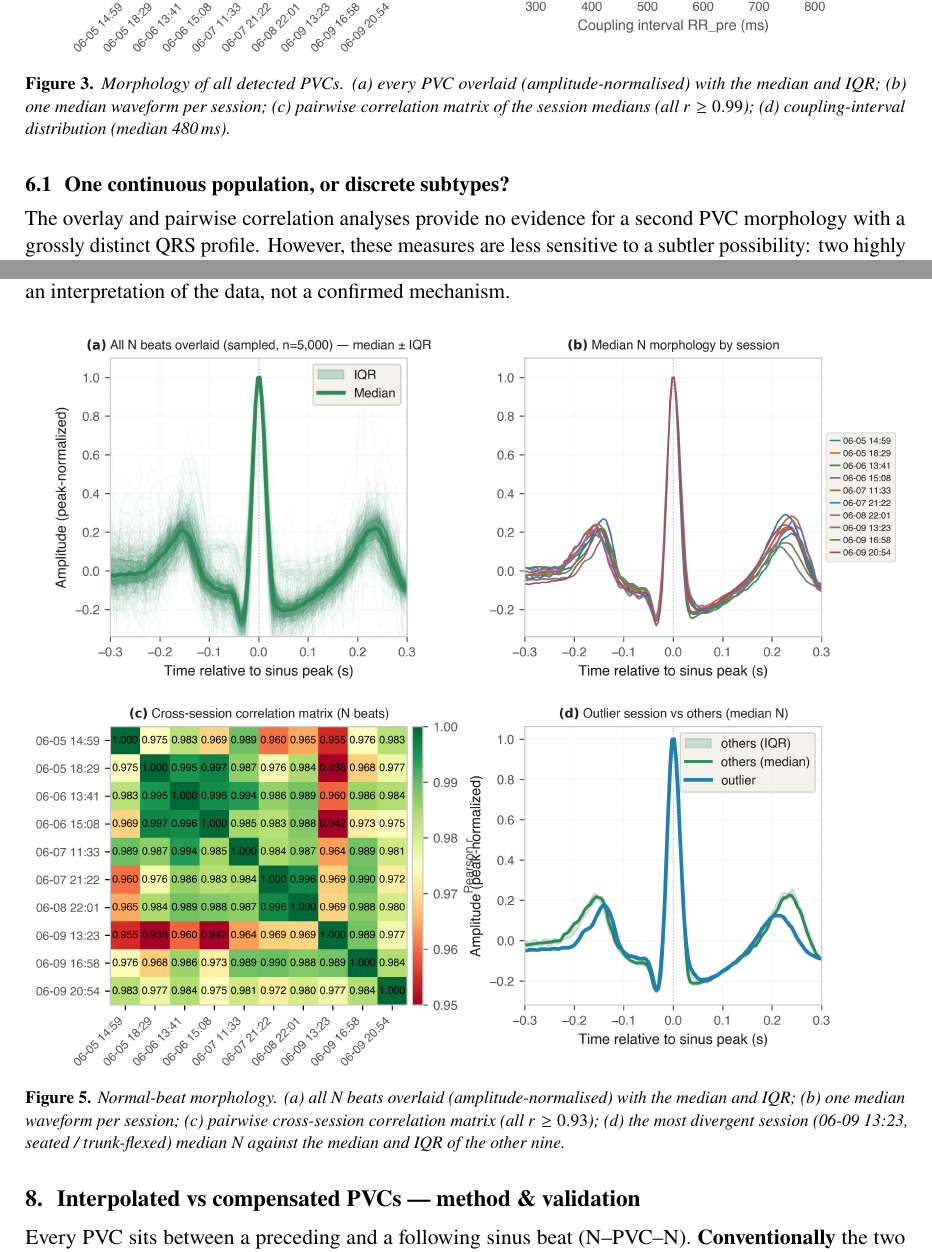
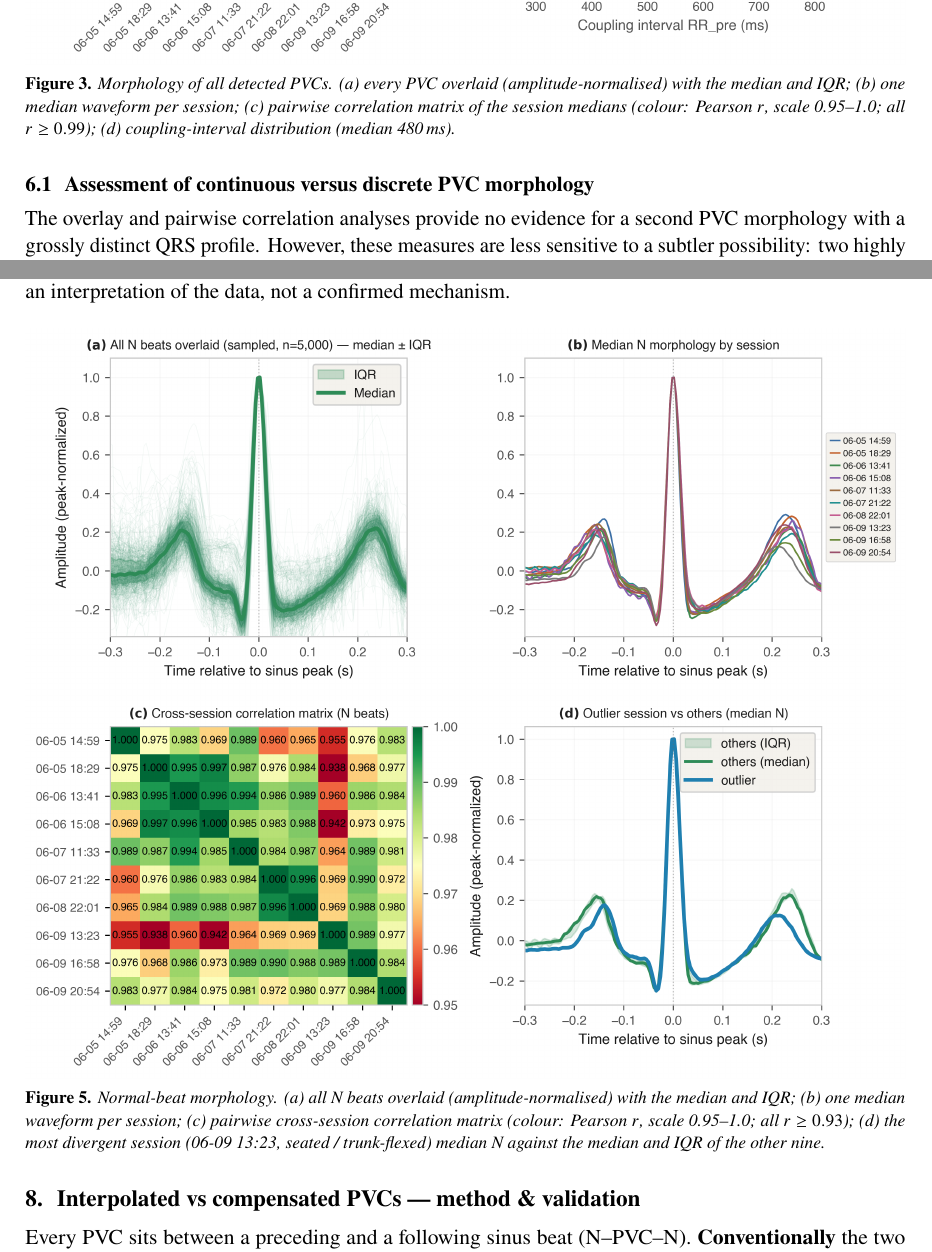
Before and after one commit to mrEg0n/holter-ecg, a LaTeX document (reports/holter_report.tex): two parts of pages 6 and 8 of 19, joined at a grey line, cut so that both start at the same text. Compiled offline with pdfLaTeX.

Commit message:
fix(report): drop colorbar 'Pearson r' label in panel (c) to avoid overlap
The vertical colorbar label collided with panel (d)'s y-axis label in the
bottom row of the 4-panel figures (Fig 3 & 5). Remove the label from the
colorbar and state the colour scale (Pearson r, 0.95-1.0) in the caption.

```diff
--- a/reports/holter_report.tex
+++ b/reports/holter_report.tex
@@ -207,9 +207,10 @@ amplitude / repolarisation variation rather than a distinct complex. The couplin
 is correspondingly tight (median 480\,ms, IQR 460--504\,ms). Together these data are
 compatible with a single monomorphic focus rather than several foci firing independently.
 
-\reportfig{02_pvc_morphology_summary.png}{Morphology of all detected PVCs. (a) every PVC overlaid (amplitude-normalised) with the median and IQR; (b) one median waveform per session; (c) pairwise correlation matrix of the session medians (all $r\geq0.99$); (d) coupling-interval distribution (median 480\,ms).\label{fig:morph}}
+\reportfig{02_pvc_morphology_summary.png}{Morphology of all detected PVCs. (a) every PVC overlaid (amplitude-normalised) with the median and IQR; (b) one median waveform per session; (c) pairwise correlation matrix of the session medians (colour: Pearson $r$, scale 0.95--1.0; all $r\geq0.99$); (d) coupling-interval distribution (median 480\,ms).\label{fig:morph}}
 
-\subsection{One continuous population, or discrete subtypes?}
+\subsection{Assessment of continuous versus discrete PVC morphology
+}
 The overlay and pairwise correlation analyses provide no evidence for a second PVC morphology
 with a grossly distinct QRS profile. However, these measures are less sensitive to a subtler
 possibility: two highly similar morphological subtypes whose session medians remain strongly
@@ -282,7 +283,7 @@ once amplitude-normalised, whereas the smaller, roughly symmetric N ($\approx$0.
 the relative weight of the P- and T-wave regions. This is an interpretation of the data, not a
 confirmed mechanism.
 
-\reportfig{04_normal_beat_morphology_4_panel_summary.png}{Normal-beat morphology. (a) all N beats overlaid (amplitude-normalised) with the median and IQR; (b) one median waveform per session; (c) pairwise cross-session correlation matrix (all $r\geq0.93$); (d) the most divergent session (06-09 13:23, seated / trunk-flexed) median N against the median and IQR of the other nine.\label{fig:nmorph}}
+\reportfig{04_normal_beat_morphology_4_panel_summary.png}{Normal-beat morphology. (a) all N beats overlaid (amplitude-normalised) with the median and IQR; (b) one median waveform per session; (c) pairwise cross-session correlation matrix (colour: Pearson $r$, scale 0.95--1.0; all $r\geq0.93$); (d) the most divergent session (06-09 13:23, seated / trunk-flexed) median N against the median and IQR of the other nine.\label{fig:nmorph}}
 
 % ===================== 5. INTERP vs COMP =====================
 \section{Interpolated vs compensated PVCs --- method \& validation}
```
Also changed, not shown: reports/figs/02_pvc_morphology_summary.png, reports/figs/04_normal_beat_morphology_4_panel_summary.png, 1 other file.
